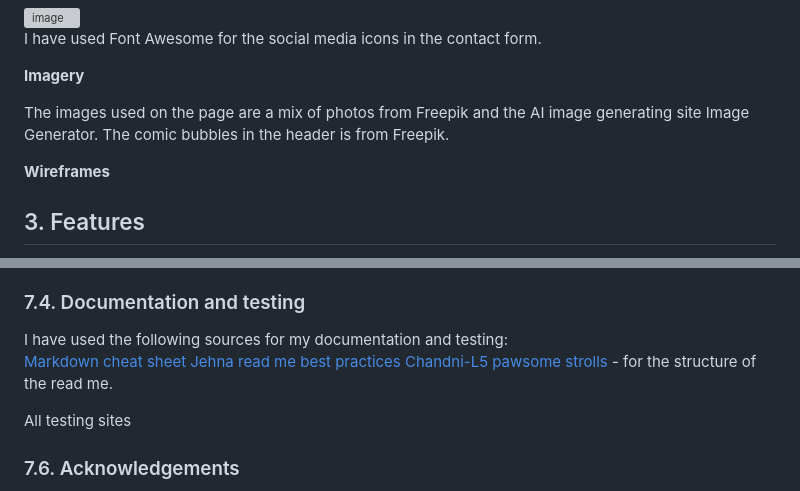
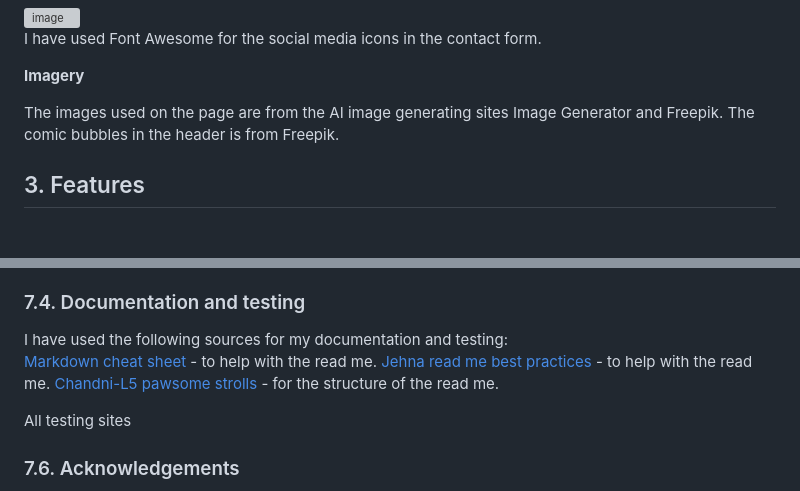
Before and after one commit to MrsmLisa/connecting-comics, a Markdown page: README.md, 2 parts joined by grey strips. Rendered like a GitHub page; blank space fills up the shorter version; grey boxes are pictures that could not be loaded.

```diff
--- a/README.md
+++ b/README.md
@@ -40,9 +40,7 @@ I have used Font Awesome for the social media icons in the contact form.
 
 **Imagery**
 
-The images used on the page are a mix of photos from Freepik and the AI image generating site Image Generator. The comic bubbles in the header is from Freepik.
-
-**Wireframes**
+The images used on the page are from the AI image generating sites Image Generator and Freepik. The comic bubbles in the header is from Freepik.
 
 ## 3. Features
 
@@ -162,8 +171,8 @@ Javascript (with Bootstrap 5.3)
 
 ### 7.4. Documentation and testing
 I have used the following sources for my documentation and testing:
-[Markdown cheat sheet](https://github.com/adam-p/markdown-here/wiki/markdown-cheatsheet)
-[Jehna read me best practices](https://github.com/jehna/readme-best-practices?tab=readme-ov-file)
+[Markdown cheat sheet](https://github.com/adam-p/markdown-here/wiki/markdown-cheatsheet) - to help with the read me.
+[Jehna read me best practices](https://github.com/jehna/readme-best-practices?tab=readme-ov-file) - to help with the read me.
 [Chandni-L5 pawsome strolls](https://github.com/Chandni-L5/pawsome-strolls/blob/main/README.md) - for the structure of the read me.
 
 All testing sites
```
Also changed, not shown: other parts of README.md (+23 -12 lines).
